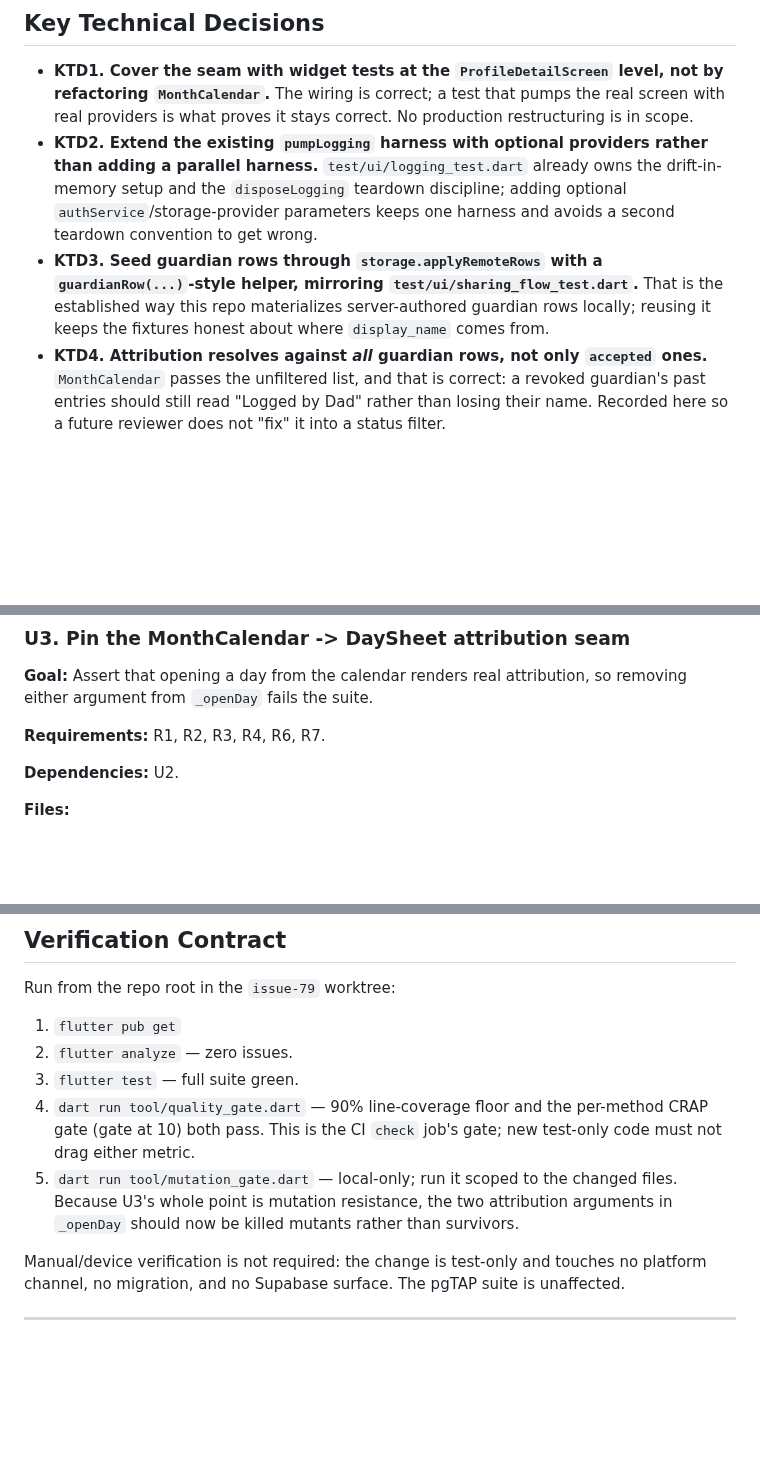
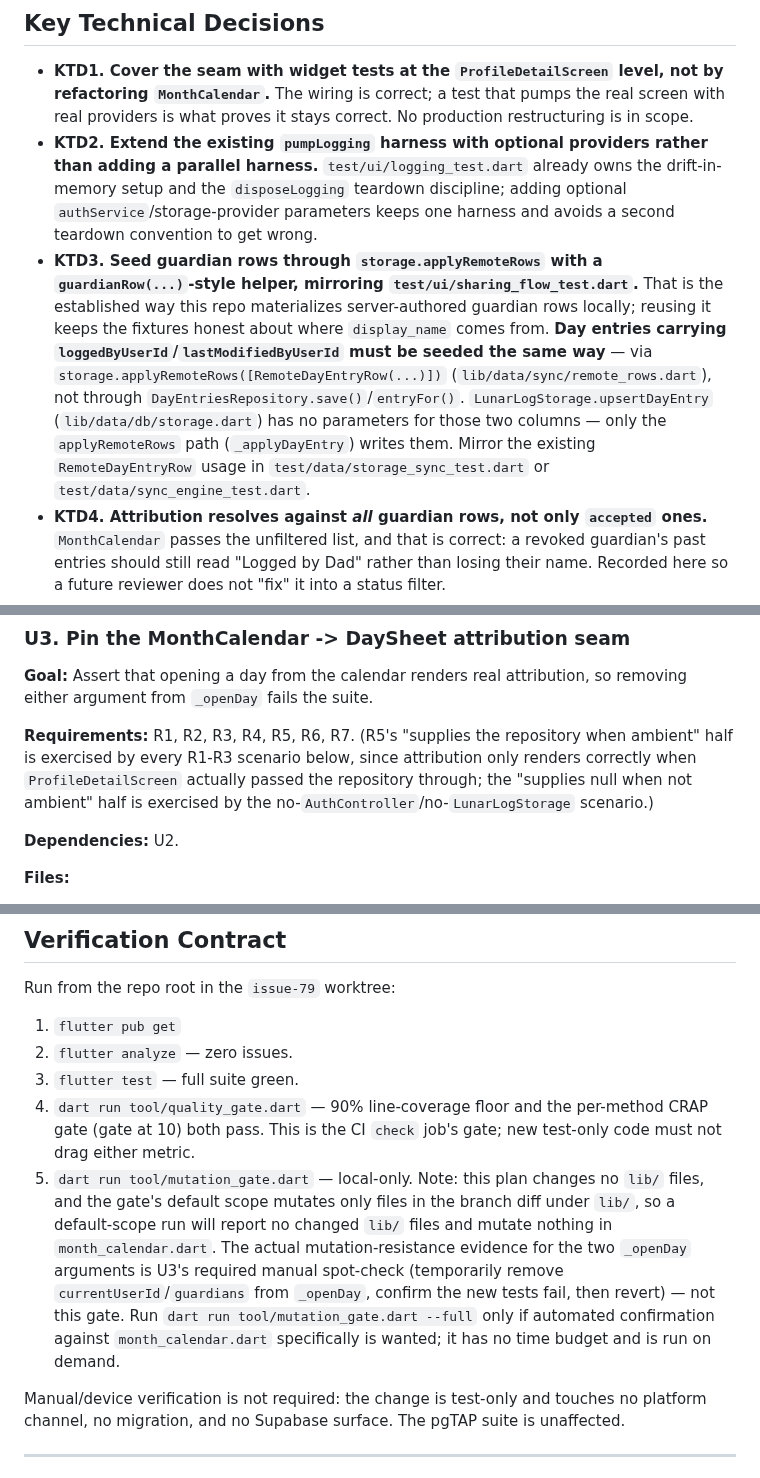
Before and after one commit to wjdavis5/lunarlog, a Markdown page: docs/plans/2026-09-05-001-test-daysheet-attribution-wiring-plan.md, 3 parts joined by grey strips. Drawn GitHub-style; blank space fills up the shorter version.

Commit message:
docs(plans): incorporate doc-review findings into attribution wiring plan
- Cite R5 in U3's requirements (implicitly covered by the R1-R3/R4 scenarios)
- Clarify the mutation-gate verification step: this plan touches no lib/
  files, so tool/mutation_gate.dart's default scope will no-op; the real
  mutation-resistance evidence is U3's manual spot-check
- Extend KTD3: day-entry attribution fields must be seeded via
  storage.applyRemoteRows/RemoteDayEntryRow, not DayEntriesRepository.save()
- Note the app.dart composition-root coverage gap as deferred follow-up work

Co-Authored-By: Claude Sonnet 5 <noreply@anthropic.com>
Claude-Session: https://claude.ai/code/session_01PnrUvqnwaoeLCnhFzjNzH2

```diff
--- a/docs/plans/2026-09-05-001-test-daysheet-attribution-wiring-plan.md
+++ b/docs/plans/2026-09-05-001-test-daysheet-attribution-wiring-plan.md
@@ -57,7 +57,7 @@ The live risk is therefore **regression, not absence**. `test/ui/logging_test.da
 
 - **KTD1. Cover the seam with widget tests at the `ProfileDetailScreen` level, not by refactoring `MonthCalendar`.** The wiring is correct; a test that pumps the real screen with real providers is what proves it stays correct. No production restructuring is in scope.
 - **KTD2. Extend the existing `pumpLogging` harness with optional providers rather than adding a parallel harness.** `test/ui/logging_test.dart` already owns the drift-in-memory setup and the `disposeLogging` teardown discipline; adding optional `authService`/storage-provider parameters keeps one harness and avoids a second teardown convention to get wrong.
-- **KTD3. Seed guardian rows through `storage.applyRemoteRows` with a `guardianRow(...)`-style helper, mirroring `test/ui/sharing_flow_test.dart`.** That is the established way this repo materializes server-authored guardian rows locally; reusing it keeps the fixtures honest about where `display_name` comes from.
+- **KTD3. Seed guardian rows through `storage.applyRemoteRows` with a `guardianRow(...)`-style helper, mirroring `test/ui/sharing_flow_test.dart`.** That is the established way this repo materializes server-authored guardian rows locally; reusing it keeps the fixtures honest about where `display_name` comes from. **Day entries carrying `loggedByUserId`/`lastModifiedByUserId` must be seeded the same way** — via `storage.applyRemoteRows([RemoteDayEntryRow(...)])` (`lib/data/sync/remote_rows.dart`), not through `DayEntriesRepository.save()`/`entryFor()`. `LunarLogStorage.upsertDayEntry` (`lib/data/db/storage.dart`) has no parameters for those two columns — only the `applyRemoteRows` path (`_applyDayEntry`) writes them. Mirror the existing `RemoteDayEntryRow` usage in `test/data/storage_sync_test.dart` or `test/data/sync_engine_test.dart`.
 - **KTD4. Attribution resolves against *all* guardian rows, not only `accepted` ones.** `MonthCalendar` passes the unfiltered list, and that is correct: a revoked guardian's past entries should still read "Logged by Dad" rather than losing their name. Recorded here so a future reviewer does not "fix" it into a status filter.
 - **KTD5. Fake the auth seam, do not reach Supabase.** Attribution needs only `AuthController.currentUserId`; the tests supply a minimal fake auth service (or the existing test double used by `test/ui/auth_controller_test.dart`) so the suite stays hermetic.
 
@@ -124,7 +124,7 @@ The live risk is therefore **regression, not absence**. `test/ui/logging_test.da
 
 **Goal:** Assert that opening a day from the calendar renders real attribution, so removing either argument from `_openDay` fails the suite.
 
-**Requirements:** R1, R2, R3, R4, R6, R7.
+**Requirements:** R1, R2, R3, R4, R5, R6, R7. (R5's "supplies the repository when ambient" half is exercised by every R1-R3 scenario below, since attribution only renders correctly when `ProfileDetailScreen` actually passed the repository through; the "supplies null when not ambient" half is exercised by the no-`AuthController`/no-`LunarLogStorage` scenario.)
 
 **Dependencies:** U2.
 
@@ -161,7 +161,7 @@ Run from the repo root in the `issue-79` worktree:
 2. `flutter analyze` — zero issues.
 3. `flutter test` — full suite green.
 4. `dart run tool/quality_gate.dart` — 90% line-coverage floor and the per-method CRAP gate (gate at 10) both pass. This is the CI `check` job's gate; new test-only code must not drag either metric.
-5. `dart run tool/mutation_gate.dart` — local-only; run it scoped to the changed files. Because U3's whole point is mutation resistance, the two attribution arguments in `_openDay` should now be killed mutants rather than survivors.
+5. `dart run tool/mutation_gate.dart` — local-only. Note: this plan changes no `lib/` files, and the gate's default scope mutates only files in the branch diff under `lib/`, so a default-scope run will report no changed `lib/` files and mutate nothing in `month_calendar.dart`. The actual mutation-resistance evidence for the two `_openDay` arguments is U3's required manual spot-check (temporarily remove `currentUserId`/`guardians` from `_openDay`, confirm the new tests fail, then revert) — not this gate. Run `dart run tool/mutation_gate.dart --full` only if automated confirmation against `month_calendar.dart` specifically is wanted; it has no time budget and is run on demand.
 
 Manual/device verification is not required: the change is test-only and touches no platform channel, no migration, and no Supabase surface. The pgTAP suite is unaffected.
 
```
Also changed, not shown: other parts of docs/plans/2026-09-05-001-test-daysheet-attribution-wiring-plan.md (+1 -0 lines).
